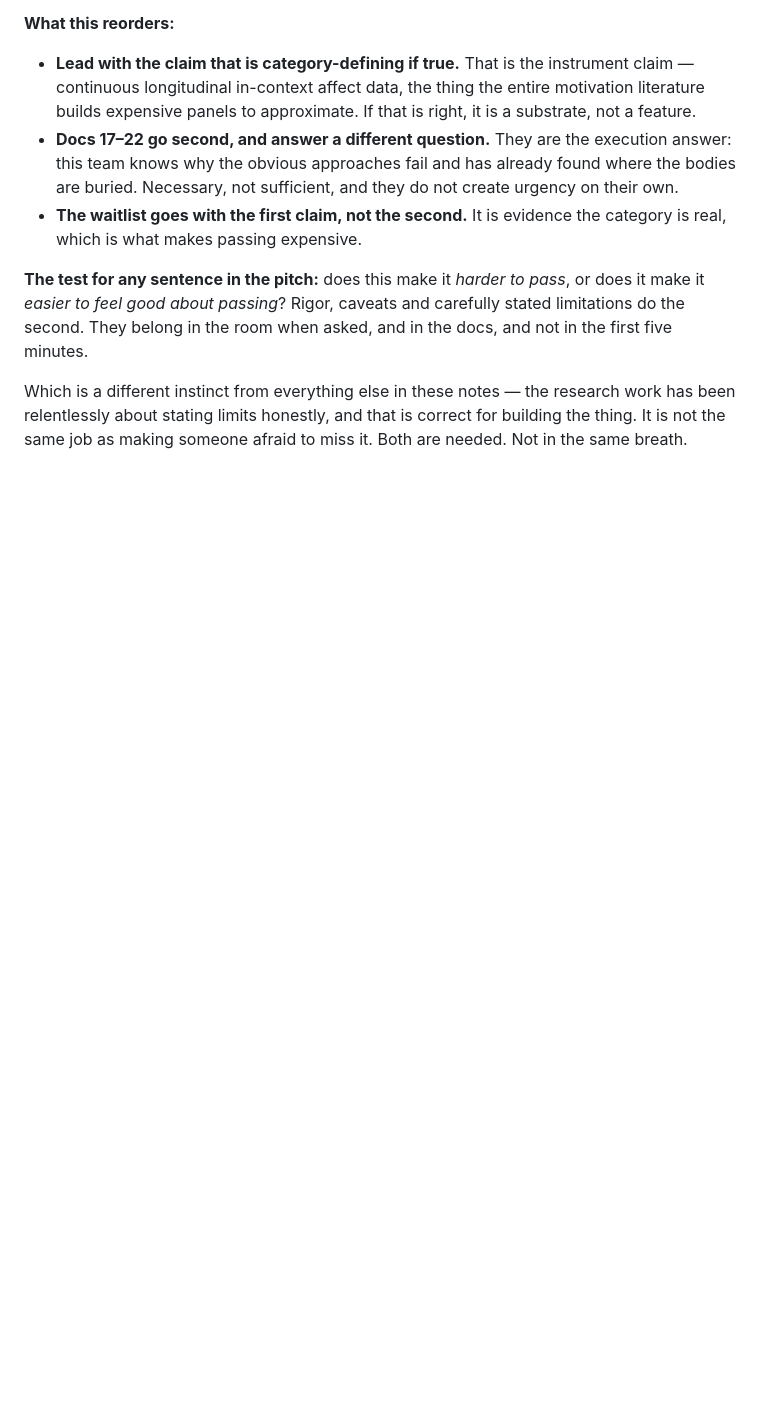
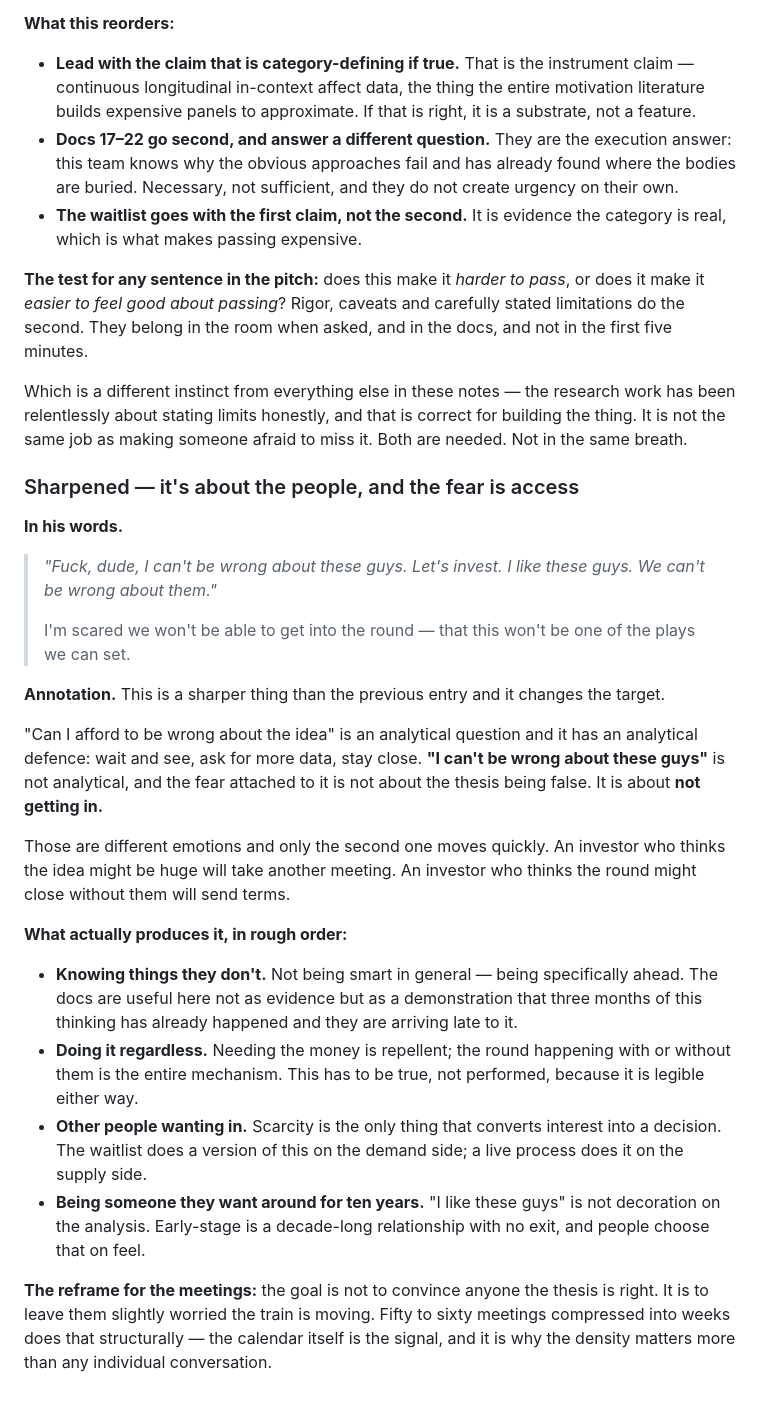
Before and after one commit to hankHillsleftnut/Retrospect-agent, a Markdown page: docs/second-brain/founder-notes.md, the part around the change. Drawn GitHub-style; blank space fills up the shorter version.

Commit message:
docs(notes): sharpened -- it is about the people, and the fear is access
A sharper version of the previous entry that changes the target.

Can I afford to be wrong about the idea is an analytical question with an
analytical defence: wait, ask for more data, stay close. I cannot be wrong
about these guys is not analytical, and the fear attached is not that the
thesis is false. It is not getting in. Only the second emotion moves quickly --
an investor who thinks the idea might be huge takes another meeting, while one
who thinks the round might close without them sends terms.

What produces it, roughly in order. Knowing things they do not, where the docs
serve less as evidence than as a demonstration that months of this thinking
already happened and they are arriving late. Doing it regardless, since needing
the money is repellent and this has to be true rather than performed because it
is legible either way. Other people wanting in, since scarcity is the only
thing that converts interest into a decision. And being someone they want
around for a decade, because early stage is a long relationship with no exit
and people choose that on feel.

The reframe for the meetings is that the goal is not to convince anyone the
thesis is right, it is to leave them slightly worried the train is moving.
Fifty to sixty meetings compressed into weeks does that structurally -- the
calendar is itself the signal, which is why density matters more than any
individual conversation.

Co-Authored-By: Claude Opus 5 <noreply@anthropic.com>

```diff
--- a/docs/second-brain/founder-notes.md
+++ b/docs/second-brain/founder-notes.md
@@ -523,3 +523,47 @@ Which is a different instinct from everything else in these notes — the resear
 work has been relentlessly about stating limits honestly, and that is correct
 for building the thing. It is not the same job as making someone afraid to miss
 it. Both are needed. Not in the same breath.
+
+### Sharpened — it's about the people, and the fear is access
+
+**In his words.**
+
+> *"Fuck, dude, I can't be wrong about these guys. Let's invest. I like these
+> guys. We can't be wrong about them."*
+>
+> I'm scared we won't be able to get into the round — that this won't be one of
+> the plays we can set.
+
+**Annotation.** This is a sharper thing than the previous entry and it changes
+the target.
+
+"Can I afford to be wrong about the idea" is an analytical question and it has
+an analytical defence: wait and see, ask for more data, stay close. **"I can't
+be wrong about these guys"** is not analytical, and the fear attached to it is
+not about the thesis being false. It is about **not getting in.**
+
+Those are different emotions and only the second one moves quickly. An investor
+who thinks the idea might be huge will take another meeting. An investor who
+thinks the round might close without them will send terms.
+
+**What actually produces it, in rough order:**
+
+- **Knowing things they don't.** Not being smart in general — being specifically
+  ahead. The docs are useful here not as evidence but as a demonstration that
+  three months of this thinking has already happened and they are arriving late
+  to it.
+- **Doing it regardless.** Needing the money is repellent; the round happening
+  with or without them is the entire mechanism. This has to be true, not
+  performed, because it is legible either way.
+- **Other people wanting in.** Scarcity is the only thing that converts interest
+  into a decision. The waitlist does a version of this on the demand side; a
+  live process does it on the supply side.
+- **Being someone they want around for ten years.** "I like these guys" is not
+  decoration on the analysis. Early-stage is a decade-long relationship with no
+  exit, and people choose that on feel.
+
+**The reframe for the meetings:** the goal is not to convince anyone the thesis
+is right. It is to leave them slightly worried the train is moving. Fifty to
+sixty meetings compressed into weeks does that structurally — the calendar
+itself is the signal, and it is why the density matters more than any individual
+conversation.
```
